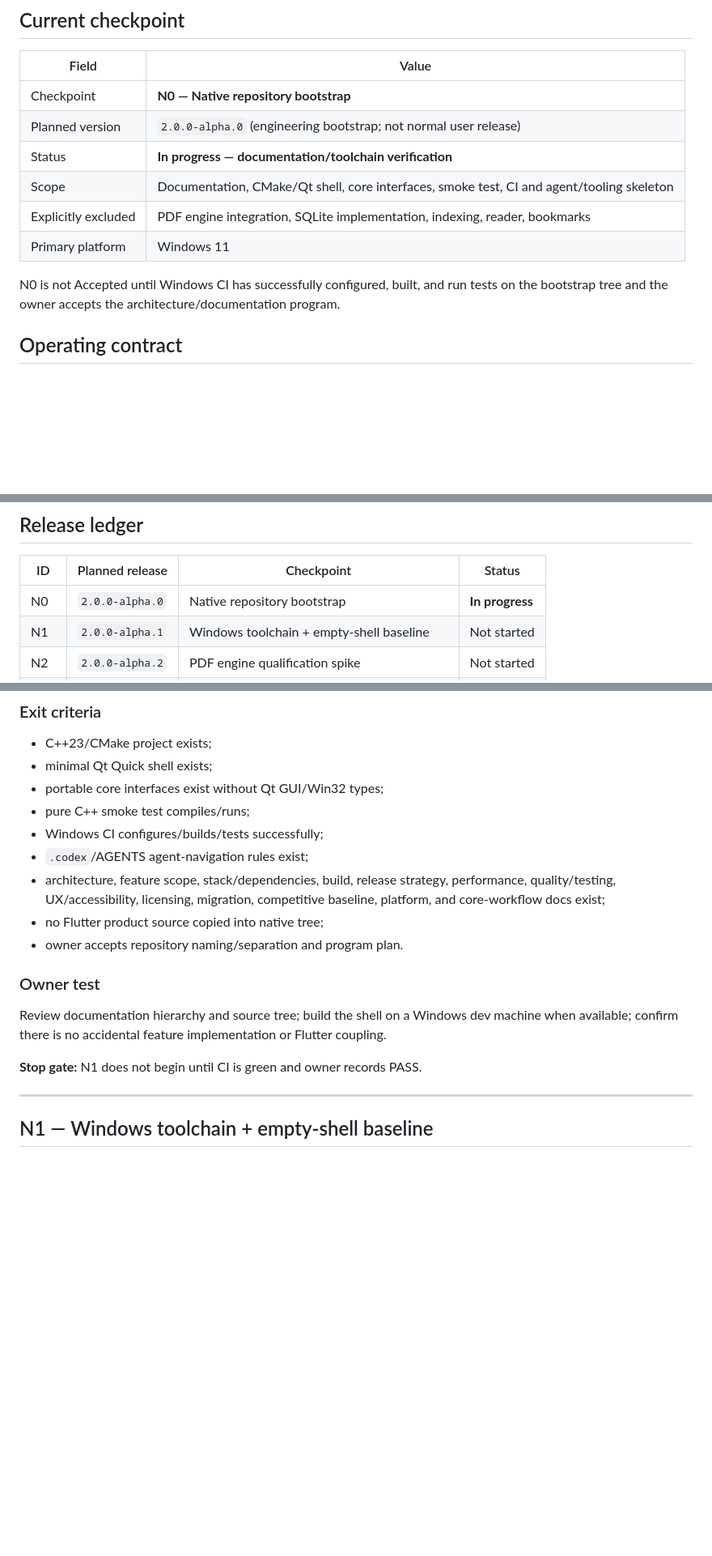
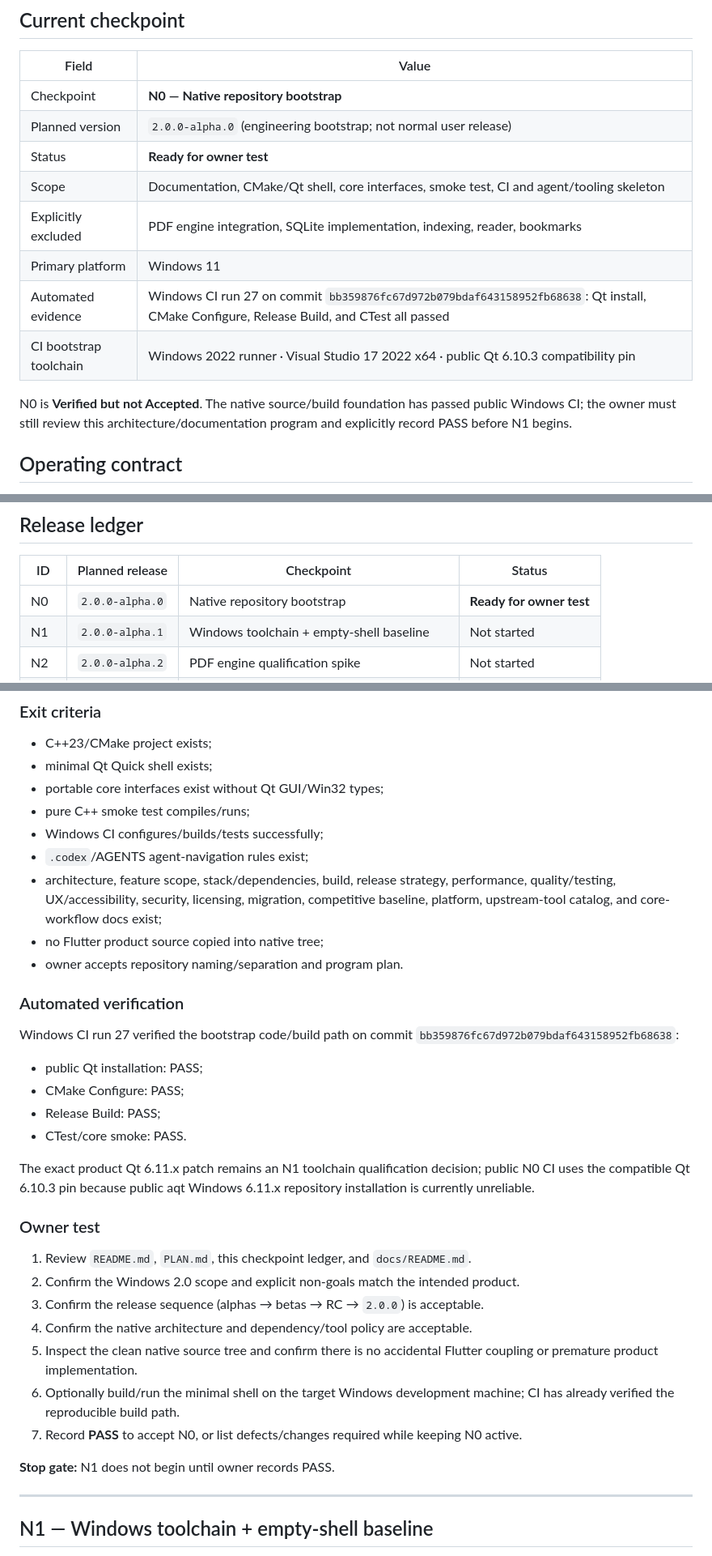
Before and after one commit to AbubakarYasir/Atlas-Reader, a Markdown page: CHECKPOINTS.md, 3 parts joined by grey strips. Shown at 81% size. Drawn GitHub-style; blank space fills up the shorter version.

Commit message:
docs: move native bootstrap to owner review

```diff
--- a/CHECKPOINTS.md
+++ b/CHECKPOINTS.md
@@ -10,12 +10,14 @@ This file controls implementation order. Only one checkpoint is active at a time
 |---|---|
 | Checkpoint | **N0 — Native repository bootstrap** |
 | Planned version | `2.0.0-alpha.0` (engineering bootstrap; not normal user release) |
-| Status | **In progress — documentation/toolchain verification** |
+| Status | **Ready for owner test** |
 | Scope | Documentation, CMake/Qt shell, core interfaces, smoke test, CI and agent/tooling skeleton |
 | Explicitly excluded | PDF engine integration, SQLite implementation, indexing, reader, bookmarks |
 | Primary platform | Windows 11 |
+| Automated evidence | Windows CI run 27 on commit `bb359876fc67d972b079bdaf643158952fb68638`: Qt install, CMake Configure, Release Build, and CTest all passed |
+| CI bootstrap toolchain | Windows 2022 runner · Visual Studio 17 2022 x64 · public Qt 6.10.3 compatibility pin |
 
-N0 is not Accepted until Windows CI has successfully configured, built, and run tests on the bootstrap tree and the owner accepts the architecture/documentation program.
+N0 is **Verified but not Accepted**. The native source/build foundation has passed public Windows CI; the owner must still review this architecture/documentation program and explicitly record PASS before N1 begins.
 
 ## Operating contract
 
@@ -34,7 +36,7 @@ N0 is not Accepted until Windows CI has successfully configured, built, and run
 
 | ID | Planned release | Checkpoint | Status |
 |---|---|---|---|
-| N0 | `2.0.0-alpha.0` | Native repository bootstrap | **In progress** |
+| N0 | `2.0.0-alpha.0` | Native repository bootstrap | **Ready for owner test** |
 | N1 | `2.0.0-alpha.1` | Windows toolchain + empty-shell baseline | Not started |
 | N2 | `2.0.0-alpha.2` | PDF engine qualification spike | Not started |
 | N3 | `2.0.0-beta.1` | Library/index foundation | Not started |
@@ -67,15 +69,32 @@ Corrective builds may increment beta/RC identifiers/build metadata. Never reuse
 - pure C++ smoke test compiles/runs;
 - Windows CI configures/builds/tests successfully;
 - `.codex`/AGENTS agent-navigation rules exist;
-- architecture, feature scope, stack/dependencies, build, release strategy, performance, quality/testing, UX/accessibility, licensing, migration, competitive baseline, platform, and core-workflow docs exist;
+- architecture, feature scope, stack/dependencies, build, release strategy, performance, quality/testing, UX/accessibility, security, licensing, migration, competitive baseline, platform, upstream-tool catalog, and core-workflow docs exist;
 - no Flutter product source copied into native tree;
 - owner accepts repository naming/separation and program plan.
 
+### Automated verification
+
+Windows CI run 27 verified the bootstrap code/build path on commit `bb359876fc67d972b079bdaf643158952fb68638`:
+
+- public Qt installation: PASS;
+- CMake Configure: PASS;
+- Release Build: PASS;
+- CTest/core smoke: PASS.
+
+The exact product Qt 6.11.x patch remains an N1 toolchain qualification decision; public N0 CI uses the compatible Qt 6.10.3 pin because public aqt Windows 6.11.x repository installation is currently unreliable.
+
 ### Owner test
 
-Review documentation hierarchy and source tree; build the shell on a Windows dev machine when available; confirm there is no accidental feature implementation or Flutter coupling.
+1. Review `README.md`, `PLAN.md`, this checkpoint ledger, and `docs/README.md`.
+2. Confirm the Windows 2.0 scope and explicit non-goals match the intended product.
+3. Confirm the release sequence (alphas → betas → RC → `2.0.0`) is acceptable.
+4. Confirm the native architecture and dependency/tool policy are acceptable.
+5. Inspect the clean native source tree and confirm there is no accidental Flutter coupling or premature product implementation.
+6. Optionally build/run the minimal shell on the target Windows development machine; CI has already verified the reproducible build path.
+7. Record **PASS** to accept N0, or list defects/changes required while keeping N0 active.
 
-**Stop gate:** N1 does not begin until CI is green and owner records PASS.
+**Stop gate:** N1 does not begin until owner records PASS.
 
 ---
 
```
